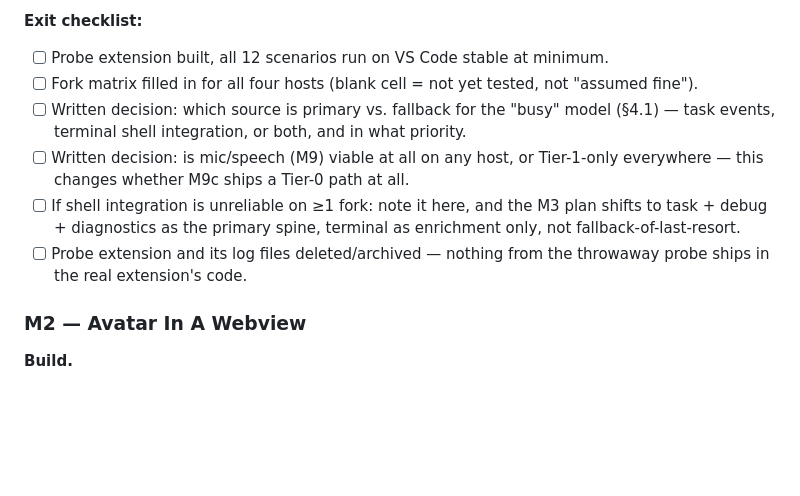
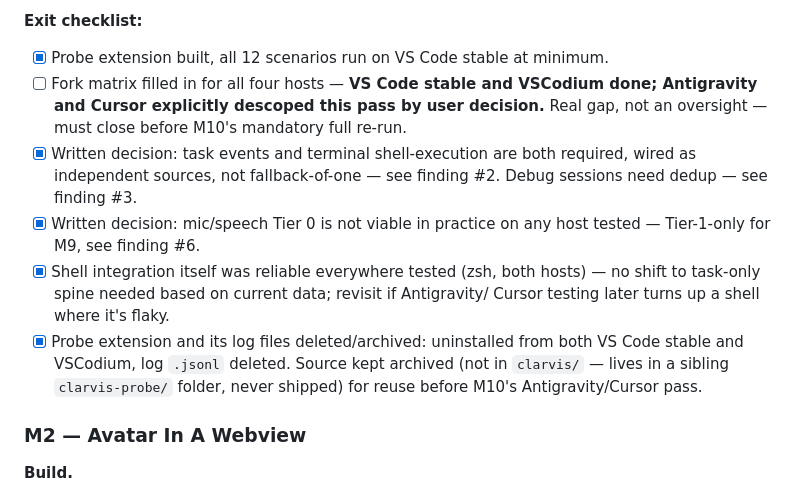
Before and after one commit to Krimkerre/clarvis, a Markdown page: plan.md, the part around one of its changes. Drawn GitHub-style; blank space fills up the shorter version.

Commit message:
M1: event surface spike — findings, decisions, fork matrix (VS Code stable + VSCodium)

```diff
--- a/plan.md
+++ b/plan.md
@@ -743,17 +789,22 @@ repeat scenarios 1–12 on each. One row per host, one column per scenario, cell
 
 **Exit checklist:**
 
-- [ ] Probe extension built, all 12 scenarios run on VS Code stable at minimum.
-- [ ] Fork matrix filled in for all four hosts (blank cell = not yet tested, not "assumed fine").
-- [ ] Written decision: which source is primary vs. fallback for the "busy" model (§4.1) —
-      task events, terminal shell integration, or both, and in what priority.
-- [ ] Written decision: is mic/speech (M9) viable at all on any host, or Tier-1-only
-      everywhere — this changes whether M9c ships a Tier-0 path at all.
-- [ ] If shell integration is unreliable on ≥1 fork: note it here, and the M3 plan
-      shifts to task + debug + diagnostics as the primary spine, terminal as enrichment
-      only, not fallback-of-last-resort.
-- [ ] Probe extension and its log files deleted/archived — nothing from the throwaway
-      probe ships in the real extension's code.
+- [x] Probe extension built, all 12 scenarios run on VS Code stable at minimum.
+- [ ] Fork matrix filled in for all four hosts — **VS Code stable and VSCodium done;
+      Antigravity and Cursor explicitly descoped this pass by user decision.** Real
+      gap, not an oversight — must close before M10's mandatory full re-run.
+- [x] Written decision: task events and terminal shell-execution are both required,
+      wired as independent sources, not fallback-of-one — see finding #2. Debug
+      sessions need dedup — see finding #3.
+- [x] Written decision: mic/speech Tier 0 is not viable in practice on any host tested
+      — Tier-1-only for M9, see finding #6.
+- [x] Shell integration itself was reliable everywhere tested (zsh, both hosts) — no
+      shift to task-only spine needed based on current data; revisit if Antigravity/
+      Cursor testing later turns up a shell where it's flaky.
+- [x] Probe extension and its log files deleted/archived: uninstalled from both VS
+      Code stable and VSCodium, log `.jsonl` deleted. Source kept archived (not in
+      `clarvis/` — lives in a sibling `clarvis-probe/` folder, never shipped) for
+      reuse before M10's Antigravity/Cursor pass.
 
 ### M2 — Avatar In A Webview
 
```
Also changed, not shown: other parts of plan.md (+50 -4 lines).
